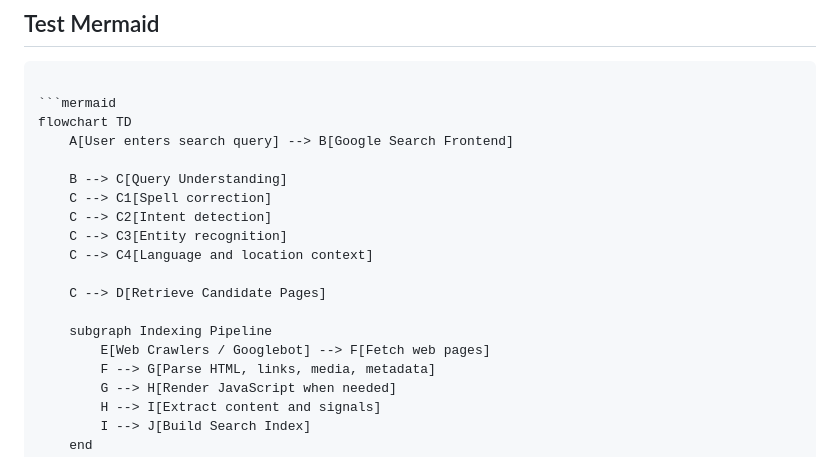
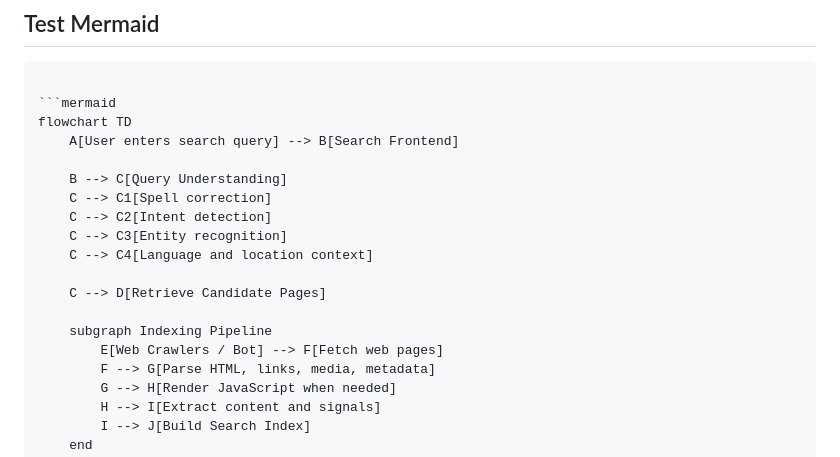
Before and after one commit to khtwo/md-activator, a Markdown page: README.md, the part around the change. Drawn GitHub-style.

Commit message:
Update Text

````diff
--- a/README.md
+++ b/README.md
@@ -149,7 +149,7 @@ img/website_bird_protection.png
 
 ```mermaid
 flowchart TD
-    A[User enters search query] --> B[Google Search Frontend]
+    A[User enters search query] --> B[Search Frontend]
 
     B --> C[Query Understanding]
     C --> C1[Spell correction]
@@ -160,7 +160,7 @@ flowchart TD
     C --> D[Retrieve Candidate Pages]
 
     subgraph Indexing Pipeline
-        E[Web Crawlers / Googlebot] --> F[Fetch web pages]
+        E[Web Crawlers / Bot] --> F[Fetch web pages]
         F --> G[Parse HTML, links, media, metadata]
         G --> H[Render JavaScript when needed]
         H --> I[Extract content and signals]
````
